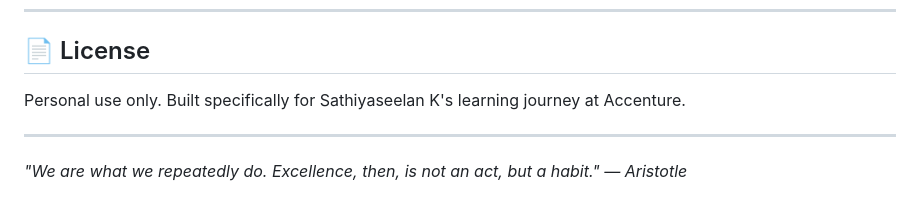
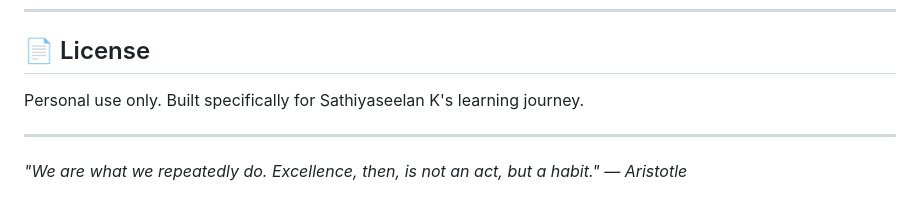
Before and after one commit to SathiyaseelanK/learning-tracker, a Markdown page: README.md, the part around the change. Drawn GitHub-style.

Commit message:
Remove 'at Accenture' from license section

```diff
--- a/README.md
+++ b/README.md
@@ -538,7 +538,7 @@ Built with:
 
 ## 📄 License
 
-Personal use only. Built specifically for Sathiyaseelan K's learning journey at Accenture.
+Personal use only. Built specifically for Sathiyaseelan K's learning journey.
 
 ---
 
```
